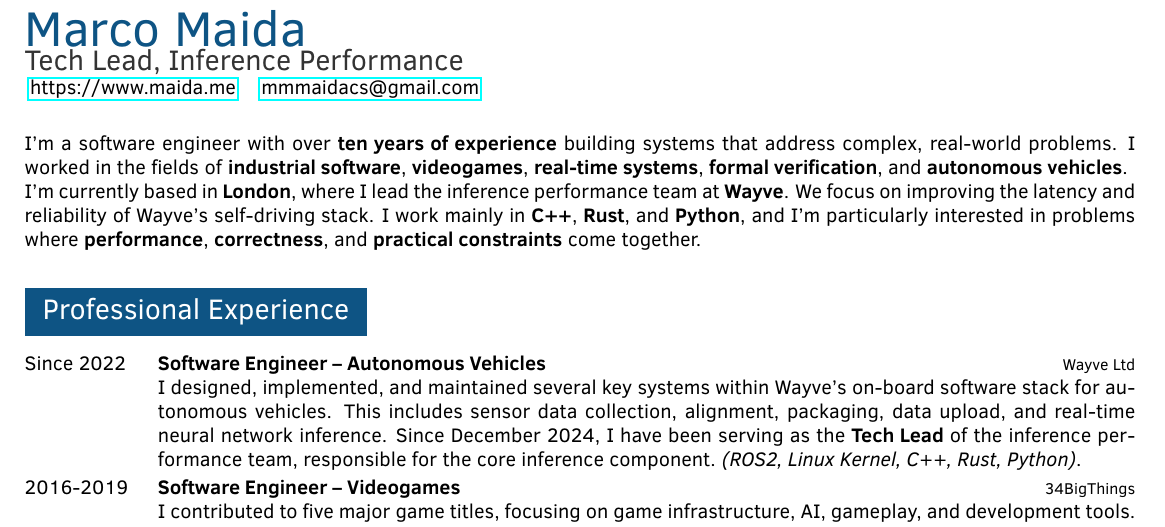
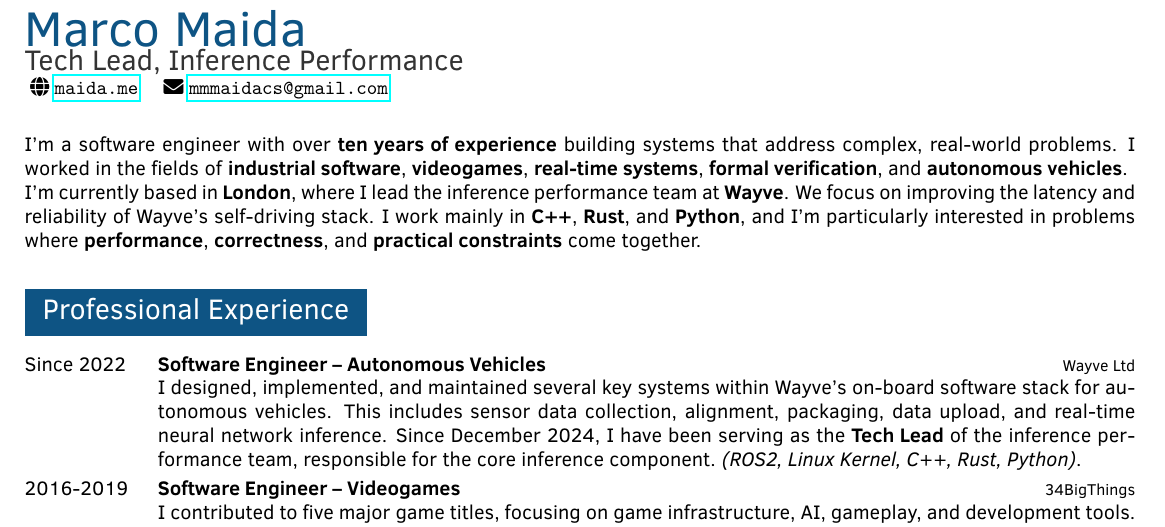
Before and after one commit to marcomaida/resume, a LaTeX document (main.tex): part of page 1 of 2, cut so that both start at the same text. Compiled offline with pdfLaTeX.

Commit message:
Add icons, remove other unused files

```diff
--- a/main.tex
+++ b/main.tex
@@ -6,8 +6,10 @@
 \usepackage{xcolor}
 \usepackage{ragged2e}
 \usepackage{hyperref}
+\usepackage{pifont}
+\usepackage{fontawesome5} % for icons
+
 \usepackage[left=1cm,top=1.5cm,right=1cm,bottom=0.2cm,nohead,nofoot]{geometry}
-\usepackage{pifont}
 
 % Color definitions
 \definecolor{mainblue}{HTML}{0E5484}
@@ -57,7 +59,8 @@
   {\Huge\color{mainblue}Marco Maida}\\
   {\Large\color{black!80}Tech Lead, Inference Performance}\\
   \vspace{4pt}
-  \textsc{\href{https://www.maida.me}{https://www.maida.me}} \quad \textsc{\href{mailto:mmmaidacs@gmail.com}{mmmaidacs@gmail.com}}
+  \faGlobe~\href{https://www.maida.me}{\texttt{maida.me}} \quad
+  \faEnvelope~\href{mailto:mmmaidacs@gmail.com}{\texttt{mmmaidacs@gmail.com}}
 \end{minipage}
 
 \vspace{.5cm}
```
Also changed, not shown: main.pdf, resources/photo.jpeg (deleted), resources/profile.jpeg (deleted), 1 other file.
